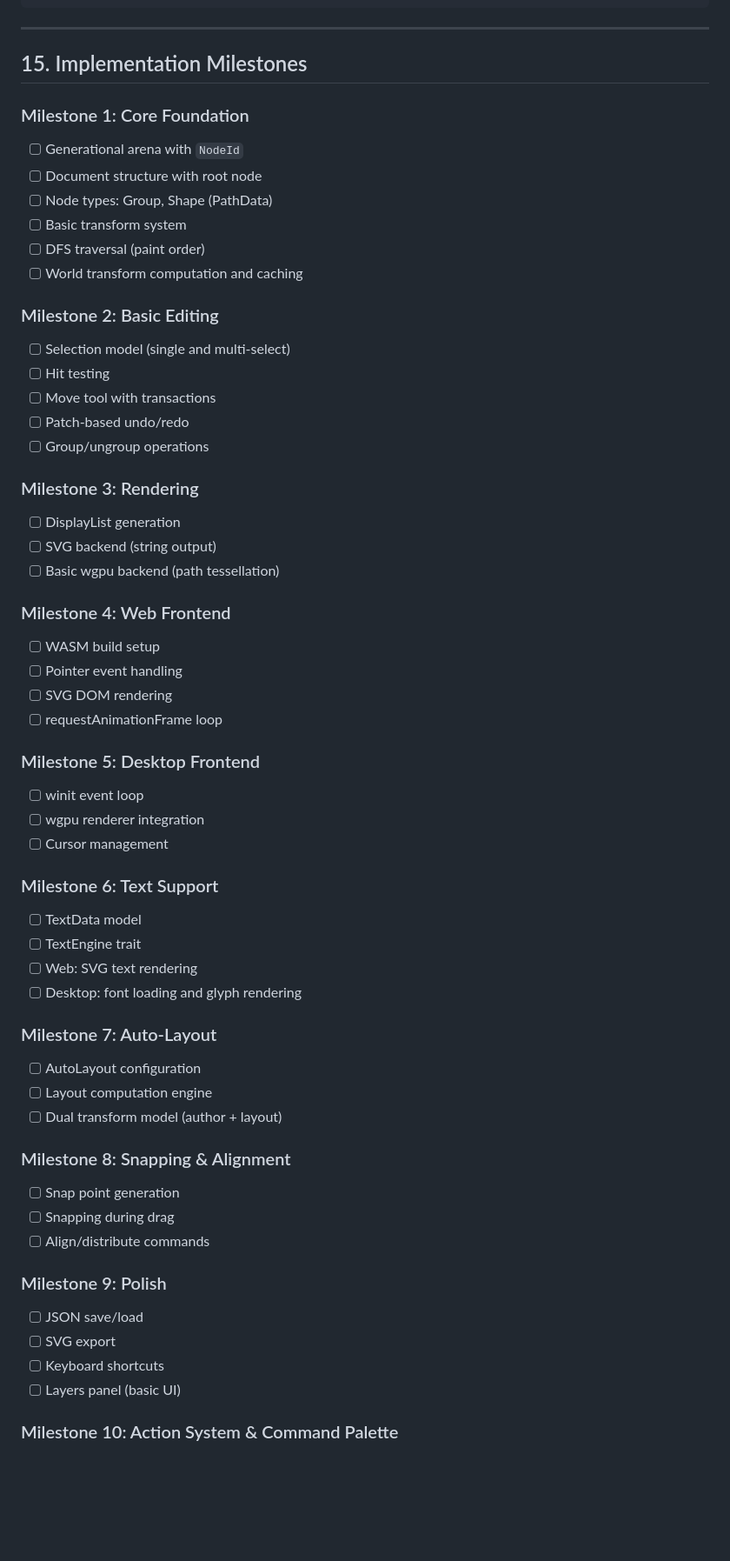
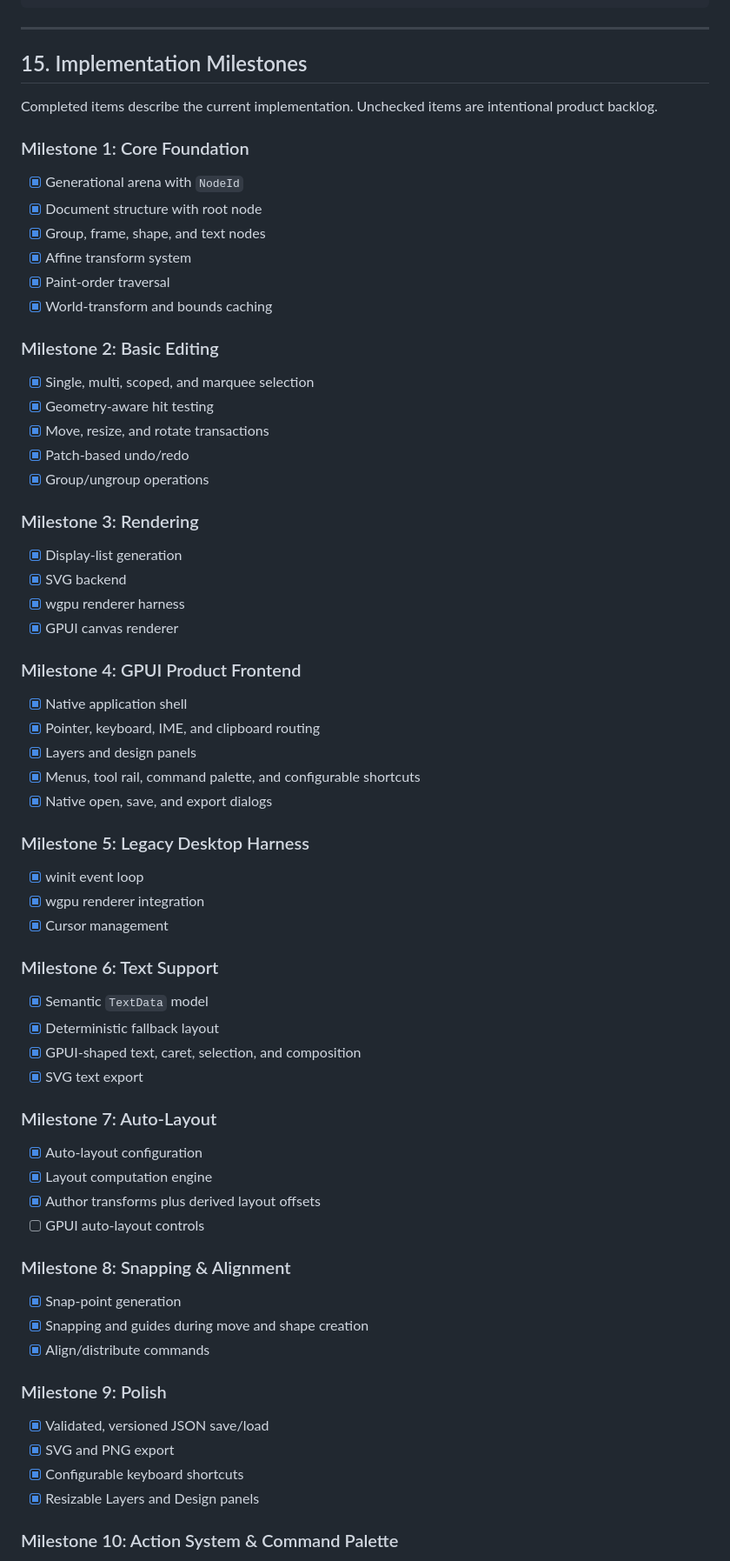
Before and after one commit to HelgeSverre/strek, a Markdown page: SPEC.md, the part around one of its changes. Shown at 87% size. Drawn GitHub-style; blank space fills up the shorter version.

Commit message:
docs: reconcile specification with native app

```diff
--- a/SPEC.md
+++ b/SPEC.md
@@ -1426,57 +1438,63 @@ pub fn export_svg(doc: &Document, frame_id: Option<NodeId>) -> String {
 
 ## 15. Implementation Milestones
 
+Completed items describe the current implementation. Unchecked items are
+intentional product backlog.
+
 ### Milestone 1: Core Foundation
-- [ ] Generational arena with `NodeId`
-- [ ] Document structure with root node
-- [ ] Node types: Group, Shape (PathData)
-- [ ] Basic transform system
-- [ ] DFS traversal (paint order)
-- [ ] World transform computation and caching
+- [x] Generational arena with `NodeId`
+- [x] Document structure with root node
+- [x] Group, frame, shape, and text nodes
+- [x] Affine transform system
+- [x] Paint-order traversal
+- [x] World-transform and bounds caching
 
 ### Milestone 2: Basic Editing
-- [ ] Selection model (single and multi-select)
-- [ ] Hit testing
-- [ ] Move tool with transactions
-- [ ] Patch-based undo/redo
-- [ ] Group/ungroup operations
+- [x] Single, multi, scoped, and marquee selection
+- [x] Geometry-aware hit testing
+- [x] Move, resize, and rotate transactions
+- [x] Patch-based undo/redo
+- [x] Group/ungroup operations
 
 ### Milestone 3: Rendering
-- [ ] DisplayList generation
-- [ ] SVG backend (string output)
-- [ ] Basic wgpu backend (path tessellation)
-
-### Milestone 4: Web Frontend
-- [ ] WASM build setup
-- [ ] Pointer event handling
-- [ ] SVG DOM rendering
-- [ ] requestAnimationFrame loop
-
-### Milestone 5: Desktop Frontend
-- [ ] winit event loop
-- [ ] wgpu renderer integration
-- [ ] Cursor management
+- [x] Display-list generation
+- [x] SVG backend
+- [x] wgpu renderer harness
+- [x] GPUI canvas renderer
+
+### Milestone 4: GPUI Product Frontend
+- [x] Native application shell
+- [x] Pointer, keyboard, IME, and clipboard routing
+- [x] Layers and design panels
+- [x] Menus, tool rail, command palette, and configurable shortcuts
+- [x] Native open, save, and export dialogs
+
+### Milestone 5: Legacy Desktop Harness
+- [x] winit event loop
+- [x] wgpu renderer integration
+- [x] Cursor management
 
 ### Milestone 6: Text Support
-- [ ] TextData model
-- [ ] TextEngine trait
-- [ ] Web: SVG text rendering
-- [ ] Desktop: font loading and glyph rendering
+- [x] Semantic `TextData` model
+- [x] Deterministic fallback layout
+- [x] GPUI-shaped text, caret, selection, and composition
+- [x] SVG text export
 
 ### Milestone 7: Auto-Layout
-- [ ] AutoLayout configuration
-- [ ] Layout computation engine
-- [ ] Dual transform model (author + layout)
+- [x] Auto-layout configuration
+- [x] Layout computation engine
+- [x] Author transforms plus derived layout offsets
+- [ ] GPUI auto-layout controls
 
 ### Milestone 8: Snapping & Alignment
-- [ ] Snap point generation
-- [ ] Snapping during drag
-- [ ] Align/distribute commands
+- [x] Snap-point generation
+- [x] Snapping and guides during move and shape creation
+- [x] Align/distribute commands
 
 ### Milestone 9: Polish
-- [ ] JSON save/load
-- [ ] SVG export
-- [ ] Keyboard shortcuts
-- [ ] Layers panel (basic UI)
+- [x] Validated, versioned JSON save/load
+- [x] SVG and PNG export
+- [x] Configurable keyboard shortcuts
+- [x] Resizable Layers and Design panels
 
 ### Milestone 10: Action System & Command Palette
```
Also changed, not shown: other parts of SPEC.md (+76 -215 lines).
